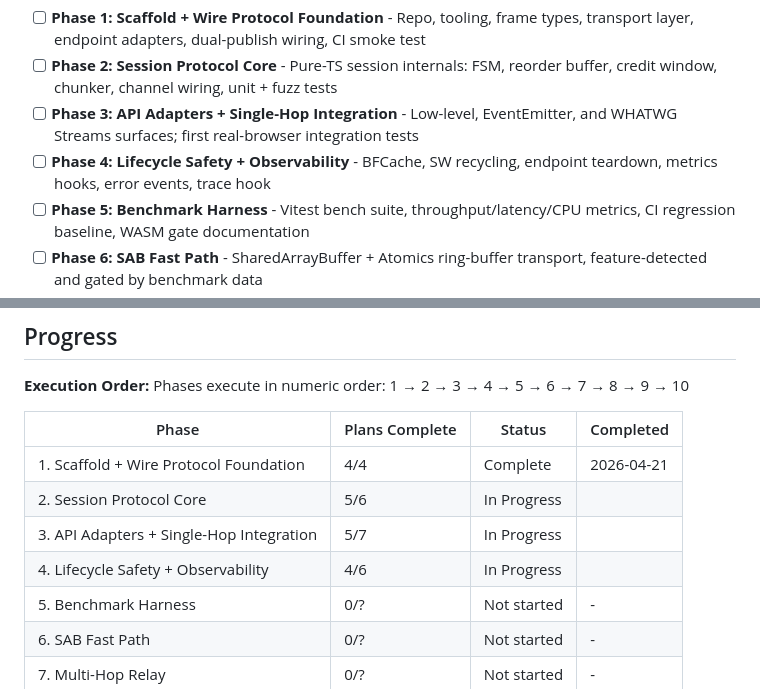
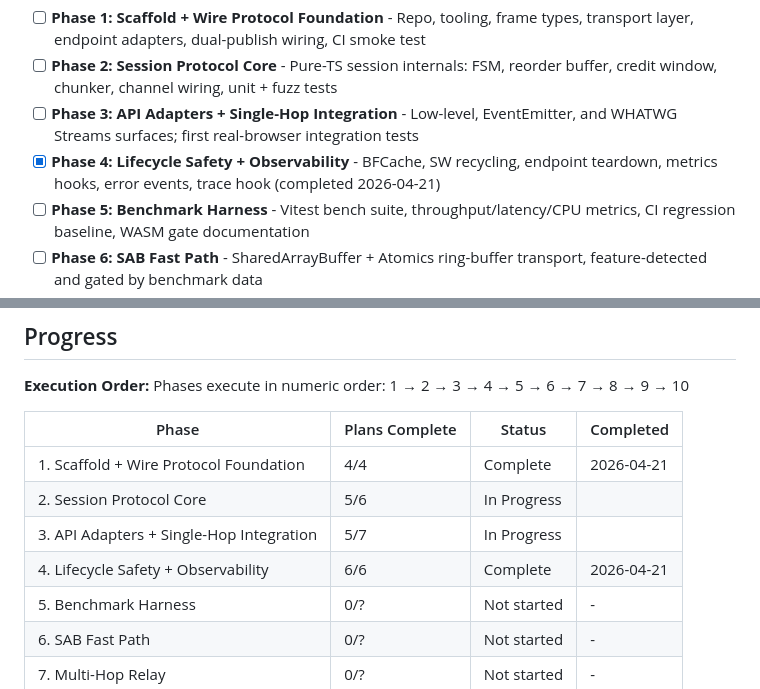
Before and after one commit to sandwichfarm/postwire, a Markdown page: .planning/ROADMAP.md, 2 parts joined by grey strips. Rendered like a GitHub page.

```diff
--- a/.planning/ROADMAP.md
+++ b/.planning/ROADMAP.md
@@ -15,7 +15,7 @@ Decimal phases appear between their surrounding integers in numeric order.
 - [ ] **Phase 1: Scaffold + Wire Protocol Foundation** - Repo, tooling, frame types, transport layer, endpoint adapters, dual-publish wiring, CI smoke test
 - [ ] **Phase 2: Session Protocol Core** - Pure-TS session internals: FSM, reorder buffer, credit window, chunker, channel wiring, unit + fuzz tests
 - [ ] **Phase 3: API Adapters + Single-Hop Integration** - Low-level, EventEmitter, and WHATWG Streams surfaces; first real-browser integration tests
-- [ ] **Phase 4: Lifecycle Safety + Observability** - BFCache, SW recycling, endpoint teardown, metrics hooks, error events, trace hook
+- [x] **Phase 4: Lifecycle Safety + Observability** - BFCache, SW recycling, endpoint teardown, metrics hooks, error events, trace hook (completed 2026-04-21)
 - [ ] **Phase 5: Benchmark Harness** - Vitest bench suite, throughput/latency/CPU metrics, CI regression baseline, WASM gate documentation
 - [ ] **Phase 6: SAB Fast Path** - SharedArrayBuffer + Atomics ring-buffer transport, feature-detected and gated by benchmark data
 - [ ] **Phase 7: Multi-Hop Relay** - RelayBridge routing table with credit-forwarding backpressure and bidirectional error propagation
@@ -170,7 +170,7 @@ Phases execute in numeric order: 1 → 2 → 3 → 4 → 5 → 6 → 7 → 8 →
 | 1. Scaffold + Wire Protocol Foundation | 4/4 | Complete | 2026-04-21 |
 | 2. Session Protocol Core | 5/6 | In Progress|  |
 | 3. API Adapters + Single-Hop Integration | 5/7 | In Progress|  |
-| 4. Lifecycle Safety + Observability | 4/6 | In Progress|  |
+| 4. Lifecycle Safety + Observability | 6/6 | Complete   | 2026-04-21 |
 | 5. Benchmark Harness | 0/? | Not started | - |
 | 6. SAB Fast Path | 0/? | Not started | - |
 | 7. Multi-Hop Relay | 0/? | Not started | - |
```
Also changed, not shown: other parts of .planning/ROADMAP.md (+1 -1 lines), .planning/STATE.md (+11 -8 lines), 1 other file.
